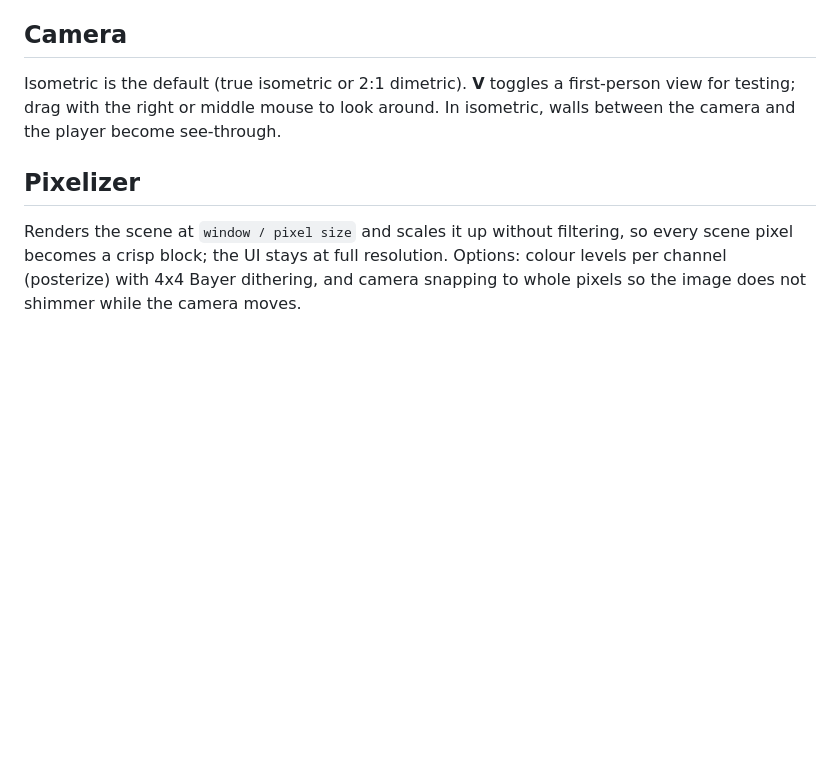
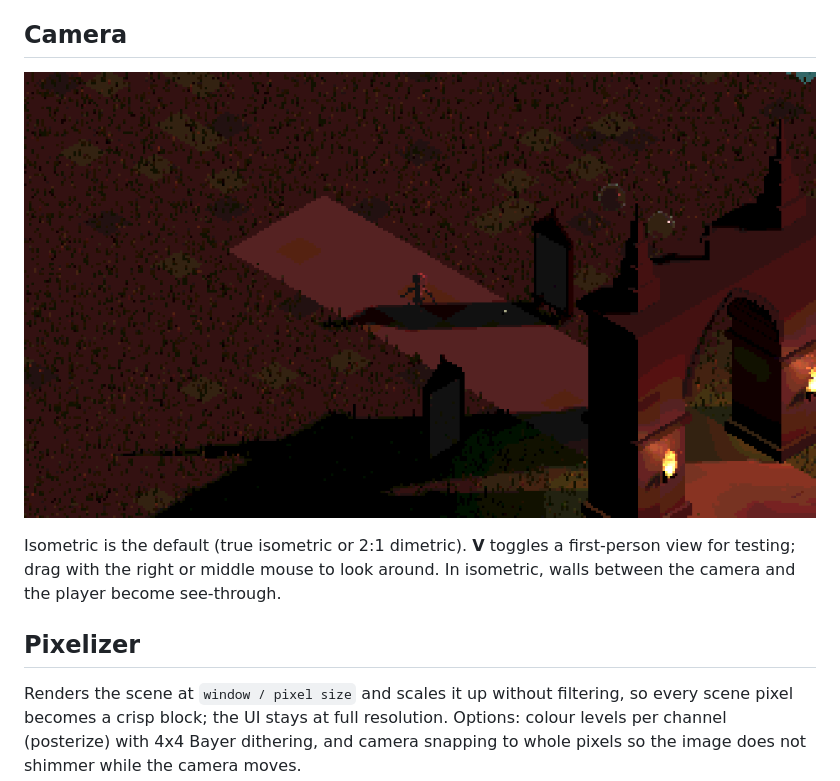
Before and after one commit to mm4rk3t/IsoMateric, a Markdown page: README.md, the part around the change. GitHub-like rendering; pictures changed too: docs/true-isometric.png (added); blank space fills up the shorter version.

Commit message:
Add a true isometric screenshot to the Camera section
Co-Authored-By: Claude Opus 5.5 <noreply@anthropic.com>

```diff
--- a/README.md
+++ b/README.md
@@ -73,6 +73,8 @@ Moebius and Dreamy (bloom); each value stays editable afterwards.
   cubemap the sky is drawn from a virtual view that turns with the camera.
 
 ## Camera
+
+![True isometric view: the player on a walkway between mirrors, a torch-lit gothic arch on the right](docs/true-isometric.png)
 
 Isometric is the default (true isometric or 2:1 dimetric). **V** toggles a first-person view for
 testing; drag with the right or middle mouse to look around. In isometric, walls between the
```
